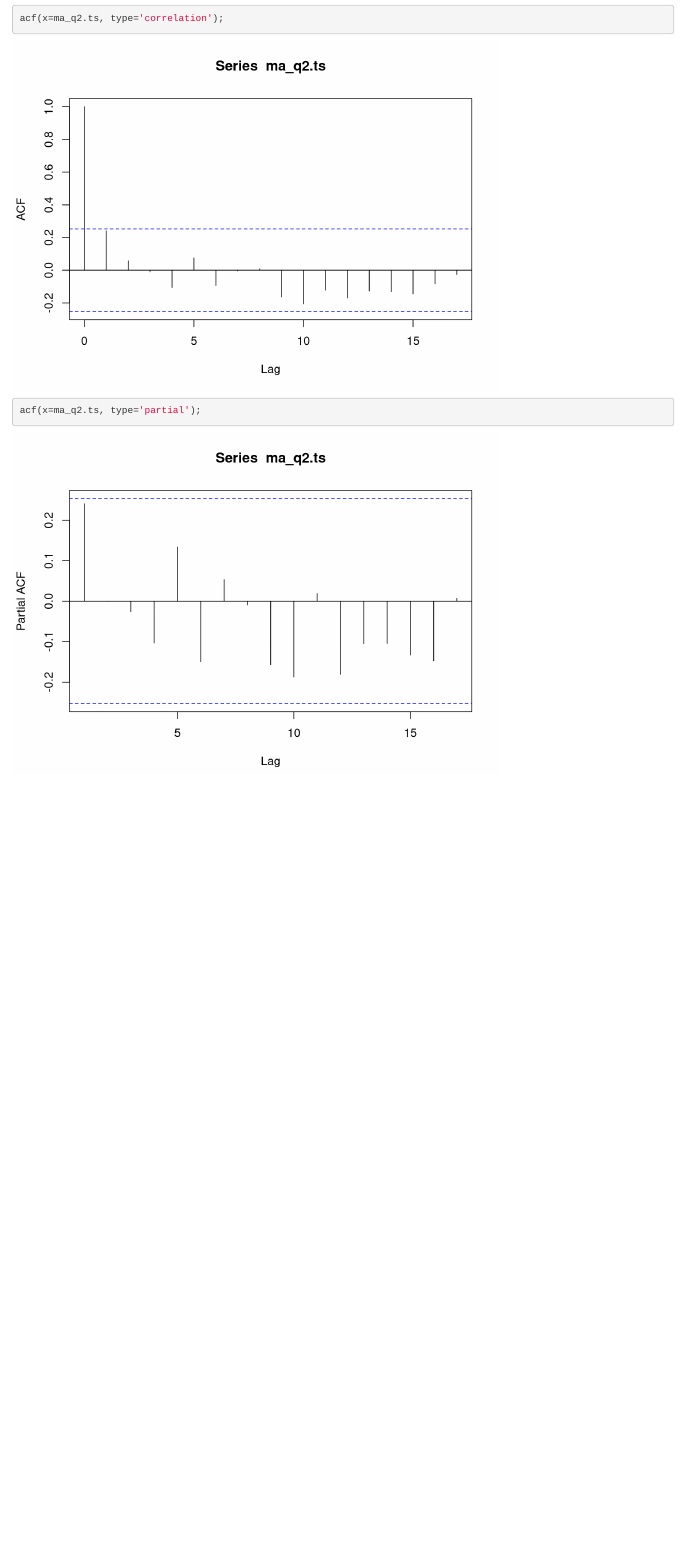
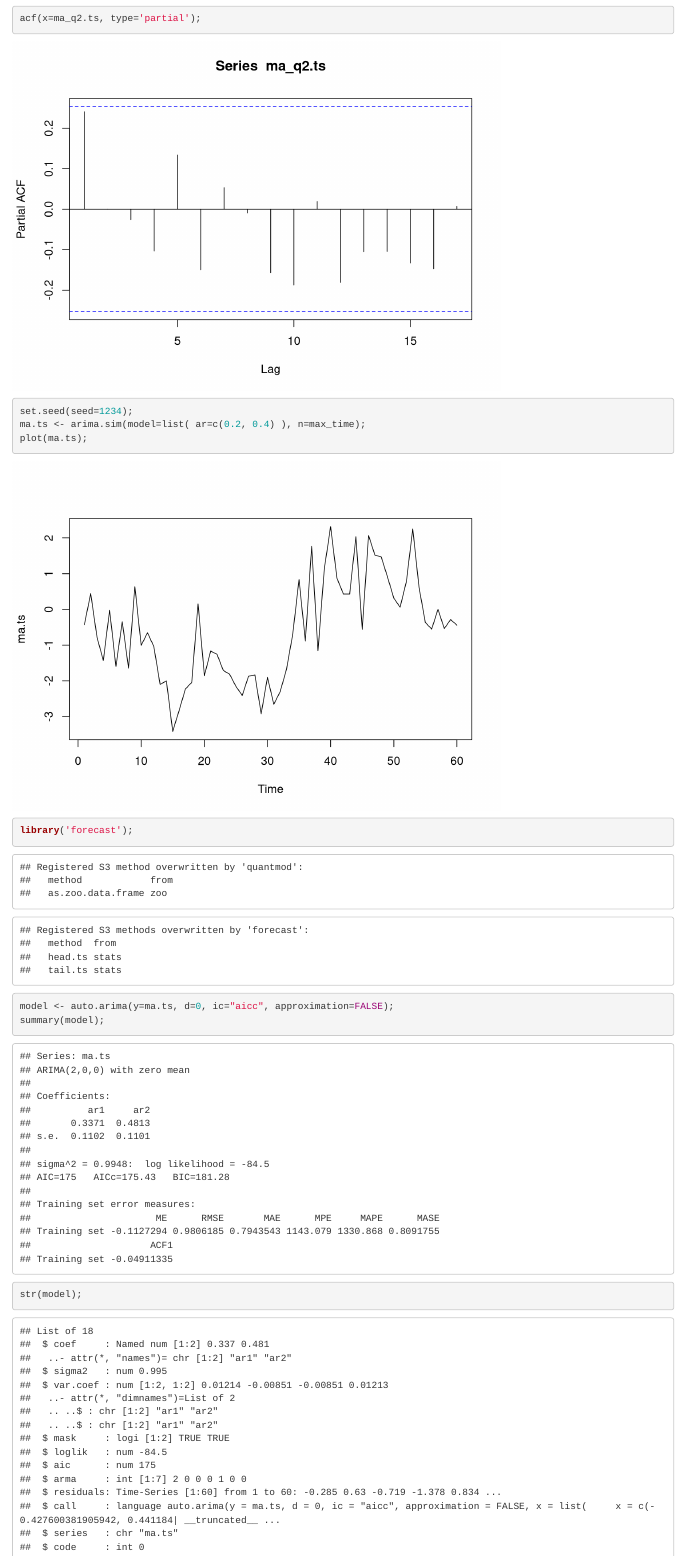
Before and after one commit to raulossada/ts, an R Markdown document (time_series.Rmd): the page in a window 1100 px wide, from 13680 px down before the commit and from 14220 px down after it, so that both start at the same text. Rendered offline with R 4.5, knitr and Pandoc, with nearby package versions.

Commit message:
ADD automatic predictor

````diff
--- a/time_series.Rmd
+++ b/time_series.Rmd
@@ -136,3 +136,14 @@ acf(x=ma_q2.ts, type='correlation');
 
 acf(x=ma_q2.ts, type='partial');
 ```
+
+```{r}
+set.seed(seed=1234);
+ma.ts <- arima.sim(model=list( ar=c(0.2, 0.4) ), n=max_time);
+plot(ma.ts);
+
+library('forecast');
+
+model <- auto.arima(y=ma.ts, d=0, ic="aicc", approximation=FALSE);
+summary(model);
+str(model);
````
Also changed, not shown: time_series.Rmd (7 more changed lines).
